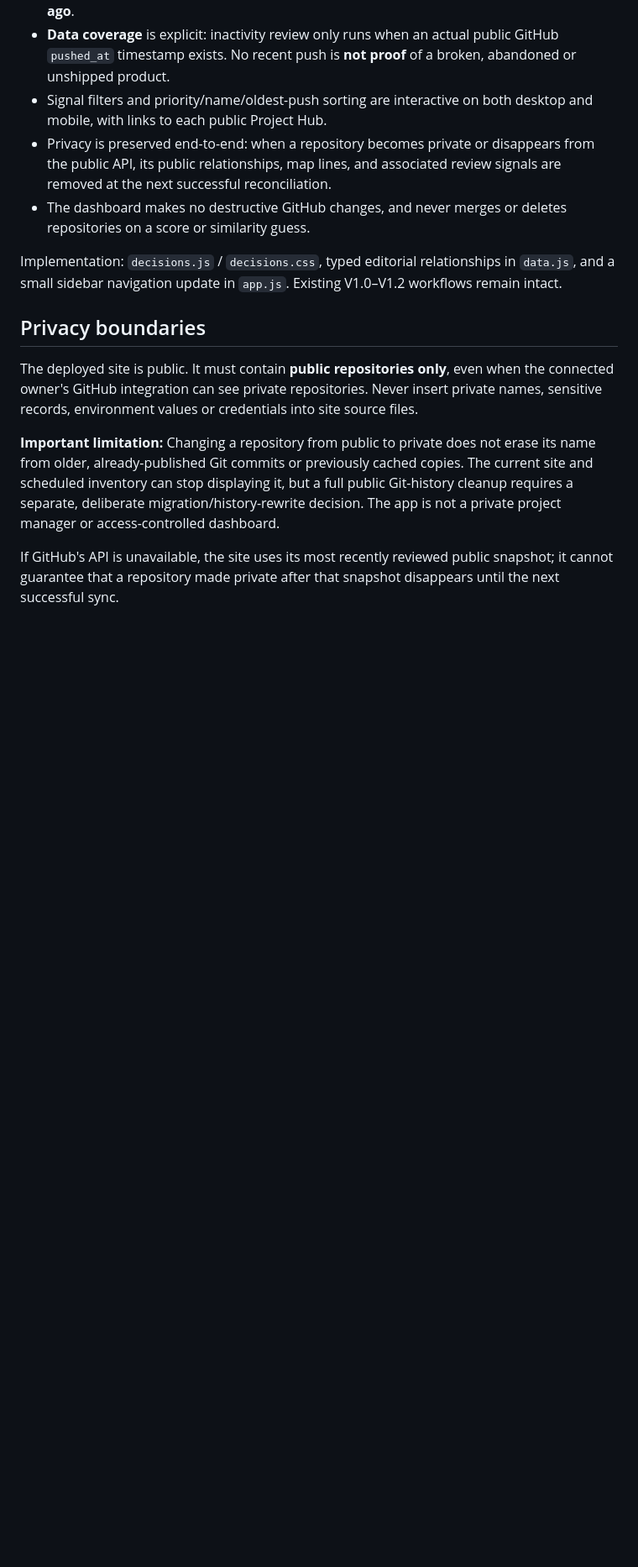
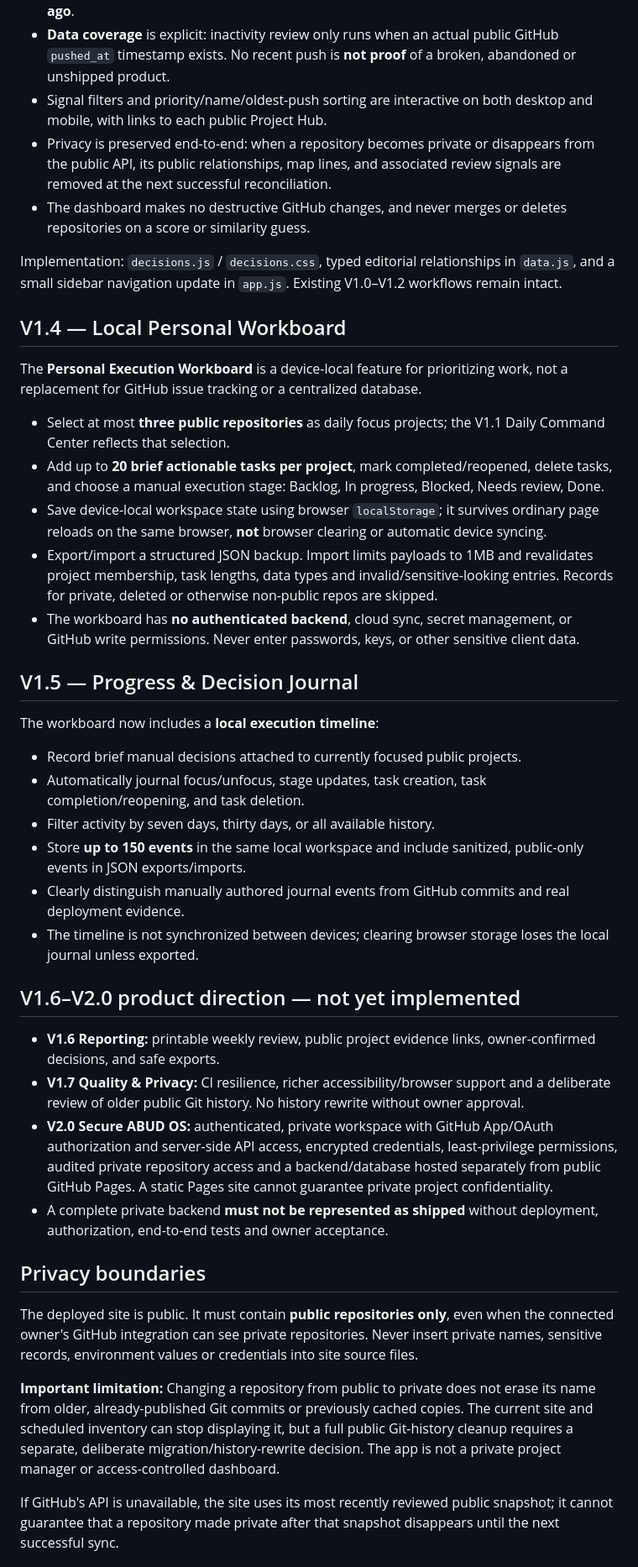
Before and after one commit to abudoxali/-abud-github-universe, a Markdown page: README.md, the part around one of its changes. Shown at 84% size. GitHub-like rendering; blank space fills up the shorter version.

Commit message:
docs: explain V1.4 personal workboard, V1.5 journal and secure V2 product boundaries

```diff
--- a/README.md
+++ b/README.md
@@ -56,6 +56,34 @@ V1.3 makes the project reference **actionable without overstating what GitHub ca
 
 Implementation: `decisions.js` / `decisions.css`, typed editorial relationships in `data.js`, and a small sidebar navigation update in `app.js`. Existing V1.0–V1.2 workflows remain intact.
 
+## V1.4 — Local Personal Workboard
+
+The **Personal Execution Workboard** is a device-local feature for prioritizing work, not a replacement for GitHub issue tracking or a centralized database.
+
+- Select at most **three public repositories** as daily focus projects; the V1.1 Daily Command Center reflects that selection.
+- Add up to **20 brief actionable tasks per project**, mark completed/reopened, delete tasks, and choose a manual execution stage: Backlog, In progress, Blocked, Needs review, Done.
+- Save device-local workspace state using browser `localStorage`; it survives ordinary page reloads on the same browser, **not** browser clearing or automatic device syncing.
+- Export/import a structured JSON backup. Import limits payloads to 1MB and revalidates project membership, task lengths, data types and invalid/sensitive-looking entries. Records for private, deleted or otherwise non-public repos are skipped.
+- The workboard has **no authenticated backend**, cloud sync, secret management, or GitHub write permissions. Never enter passwords, keys, or other sensitive client data.
+
+## V1.5 — Progress & Decision Journal
+
+The workboard now includes a **local execution timeline**:
+
+- Record brief manual decisions attached to currently focused public projects.
+- Automatically journal focus/unfocus, stage updates, task creation, task completion/reopening, and task deletion.
+- Filter activity by seven days, thirty days, or all available history.
+- Store **up to 150 events** in the same local workspace and include sanitized, public-only events in JSON exports/imports.
+- Clearly distinguish manually authored journal events from GitHub commits and real deployment evidence.
+- The timeline is not synchronized between devices; clearing browser storage loses the local journal unless exported.
+
+## V1.6–V2.0 product direction — not yet implemented
+
+- **V1.6 Reporting:** printable weekly review, public project evidence links, owner-confirmed decisions, and safe exports.
+- **V1.7 Quality & Privacy:** CI resilience, richer accessibility/browser support and a deliberate review of older public Git history. No history rewrite without owner approval.
+- **V2.0 Secure ABUD OS:** authenticated, private workspace with GitHub App/OAuth authorization and server-side API access, encrypted credentials, least-privilege permissions, audited private repository access and a backend/database hosted separately from public GitHub Pages. A static Pages site cannot guarantee private project confidentiality.
+- A complete private backend **must not be represented as shipped** without deployment, authorization, end-to-end tests and owner acceptance.
+
 ## Privacy boundaries
 
 The deployed site is public. It must contain **public repositories only**, even when the connected owner's GitHub integration can see private repositories. Never insert private names, sensitive records, environment values or credentials into site source files.
```
Also changed, not shown: other parts of README.md (+1 -0 lines).
